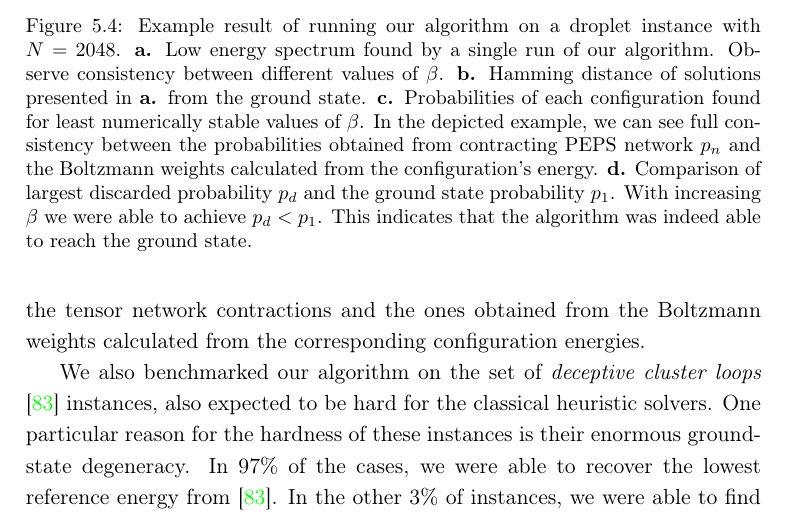
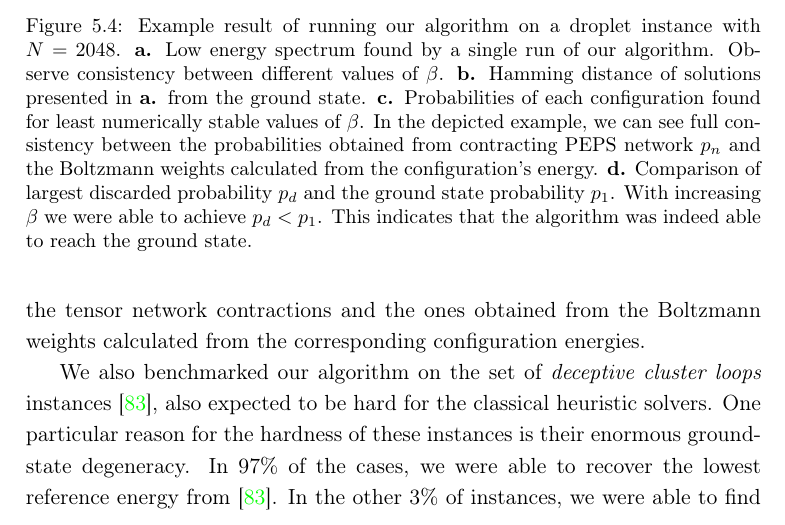
Before and after one commit to dexter2206/phd-thesis, a LaTeX thesis (main.tex, which reads chapters/tensor_networks.tex): part of page 63 of 122, cut so that both start at the same text. Compiled offline with pdfLaTeX.

Commit message:
Move ref [83] into correct place

```diff
--- a/chapters/tensor_networks.tex
+++ b/chapters/tensor_networks.tex
@@ -267,7 +267,7 @@ configuration energies.
 \end{figure}
 
 We also benchmarked our algorithm on the set of \emph{deceptive cluster loops}
-\cite{helmut_deceptive_2018} instances, also expected to be hard for the
+instances \cite{helmut_deceptive_2018}, also expected to be hard for the
 classical heuristic solvers. One particular reason for the hardness of these
 instances is their enormous ground-state degeneracy. In 97\% of the cases, we
 were able to recover the lowest reference energy from
```
